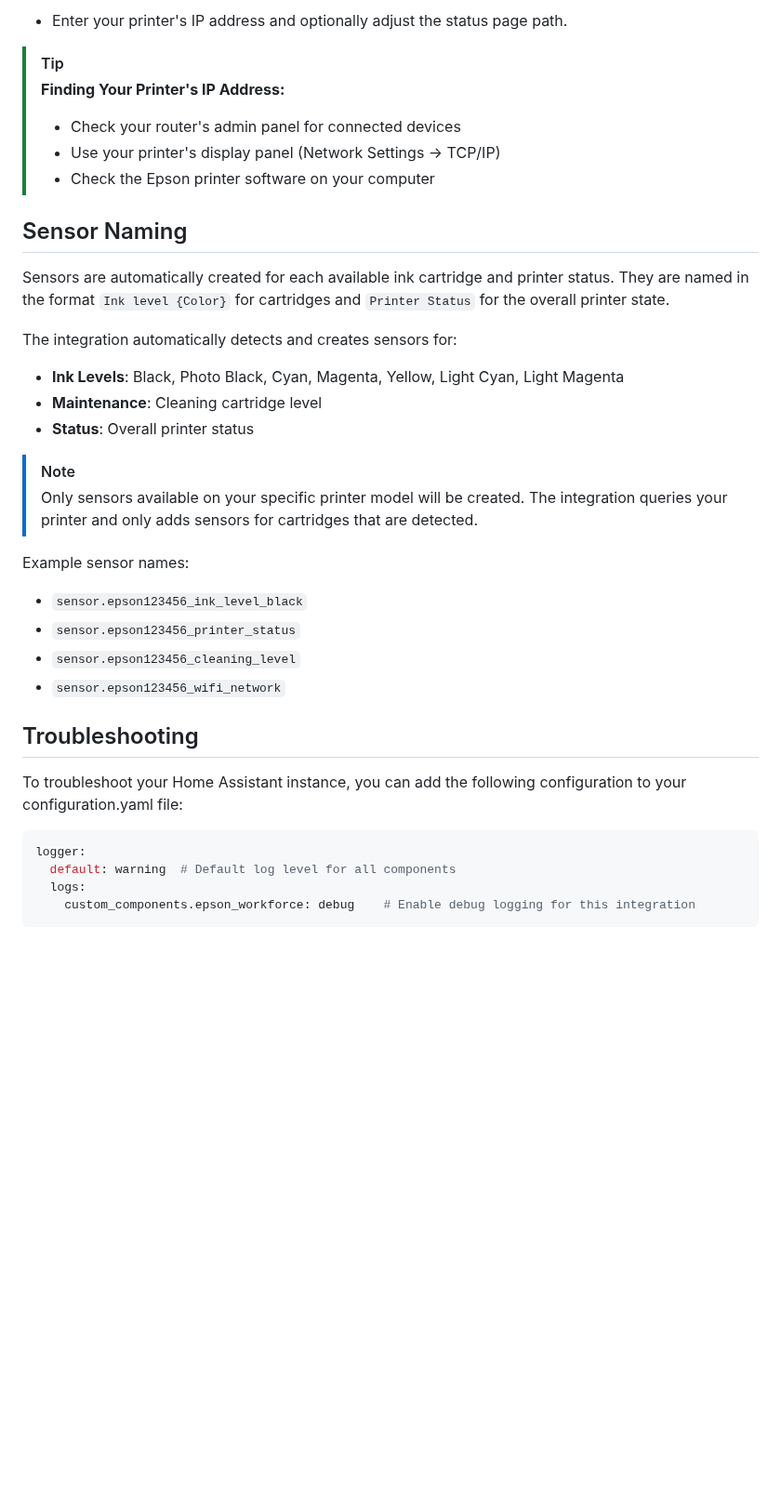
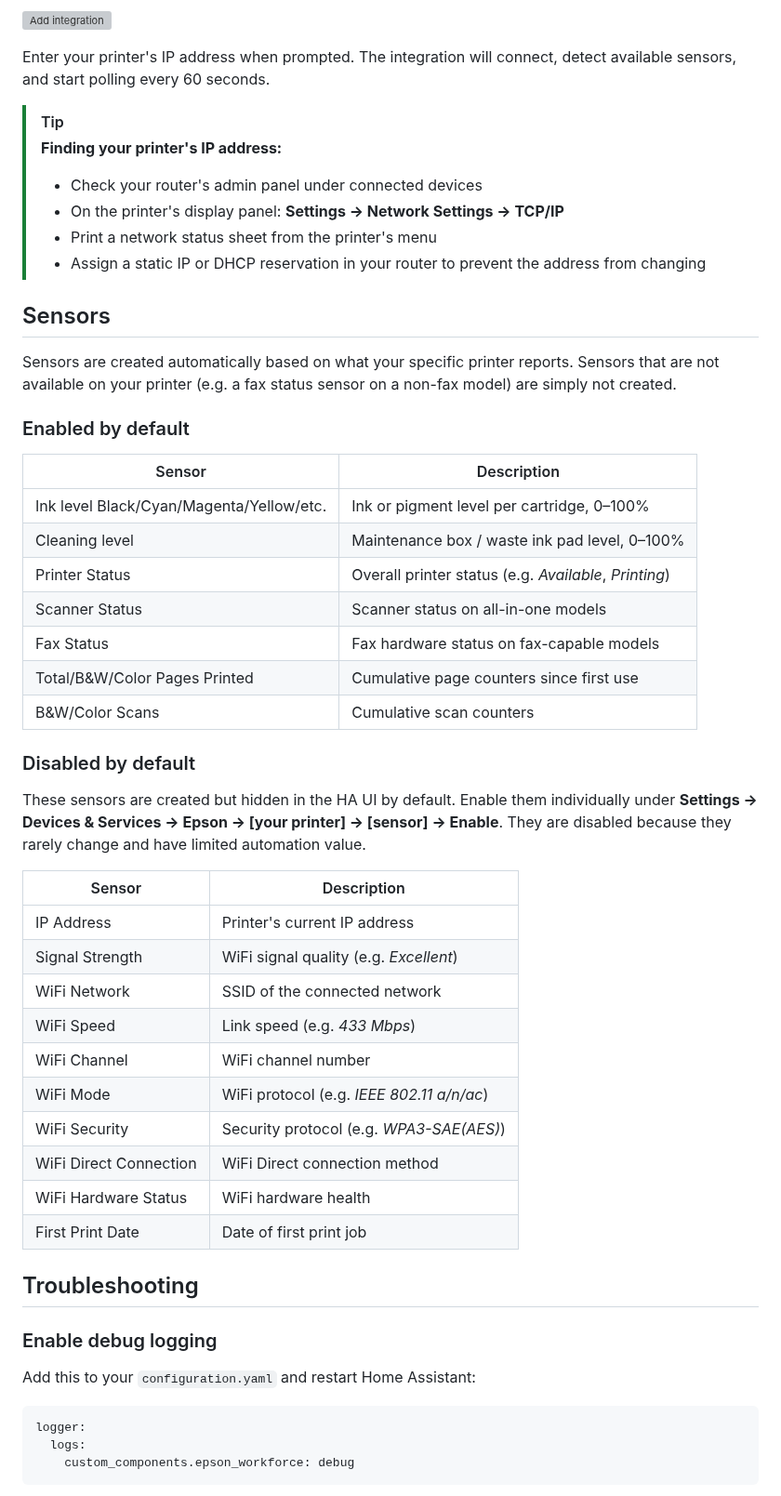
Before and after one commit to lymanepp/ha-epson-workforce, a Markdown page: README.md, the part around one of its changes. Shown at 93% size. Rendered like a GitHub page; blank space fills up the shorter version; grey boxes are pictures that could not be loaded.

````diff
--- a/README.md
+++ b/README.md
@@ -56,39 +41,57 @@ Get the folder `custom_components/epson_workforce` in your HA `config/custom_com
 
-* Enter your printer's IP address and optionally adjust the status page path.
+<a href="https://my.home-assistant.io/redirect/config_flow_start/?domain=epson_workforce" target="_blank"><img src="https://my.home-assistant.io/badges/config_flow_start.svg" alt="Add integration"></a>
+
+Enter your printer's IP address when prompted. The integration will connect, detect available sensors, and start polling every 60 seconds.
 
 > [!TIP]
-> **Finding Your Printer's IP Address:**
-> * Check your router's admin panel for connected devices
-> * Use your printer's display panel (Network Settings → TCP/IP)
-> * Check the Epson printer software on your computer
+> **Finding your printer's IP address:**
+> - Check your router's admin panel under connected devices
+> - On the printer's display panel: **Settings → Network Settings → TCP/IP**
+> - Print a network status sheet from the printer's menu
+> - Assign a static IP or DHCP reservation in your router to prevent the address from changing
 
-## Sensor Naming
+## Sensors
 
-Sensors are automatically created for each available ink cartridge and printer status. They are named in the format `Ink level {Color}` for cartridges and `Printer Status` for the overall printer state.
+Sensors are created automatically based on what your specific printer reports. Sensors that are not available on your printer (e.g. a fax status sensor on a non-fax model) are simply not created.
 
-The integration automatically detects and creates sensors for:
+### Enabled by default
 
-* **Ink Levels**: Black, Photo Black, Cyan, Magenta, Yellow, Light Cyan, Light Magenta
-* **Maintenance**: Cleaning cartridge level
-* **Status**: Overall printer status
+| Sensor | Description |
+|---|---|
+| Ink level Black/Cyan/Magenta/Yellow/etc. | Ink or pigment level per cartridge, 0–100% |
+| Cleaning level | Maintenance box / waste ink pad level, 0–100% |
+| Printer Status | Overall printer status (e.g. *Available*, *Printing*) |
+| Scanner Status | Scanner status on all-in-one models |
+| Fax Status | Fax hardware status on fax-capable models |
+| Total/B&W/Color Pages Printed | Cumulative page counters since first use |
+| B&W/Color Scans | Cumulative scan counters |
 
-> [!NOTE]
-> Only sensors available on your specific printer model will be created. The integration queries your printer and only adds sensors for cartridges that are detected.
+### Disabled by default
 
-Example sensor names:
-* `sensor.epson123456_ink_level_black`
-* `sensor.epson123456_printer_status`
-* `sensor.epson123456_cleaning_level`
-* `sensor.epson123456_wifi_network`
+These sensors are created but hidden in the HA UI by default. Enable them individually under **Settings → Devices & Services → Epson → [your printer] → [sensor] → Enable**. They are disabled because they rarely change and have limited automation value.
+
+| Sensor | Description |
+|---|---|
+| IP Address | Printer's current IP address |
+| Signal Strength | WiFi signal quality (e.g. *Excellent*) |
+| WiFi Network | SSID of the connected network |
+| WiFi Speed | Link speed (e.g. *433 Mbps*) |
+| WiFi Channel | WiFi channel number |
+| WiFi Mode | WiFi protocol (e.g. *IEEE 802.11 a/n/ac*) |
+| WiFi Security | Security protocol (e.g. *WPA3-SAE(AES)*) |
+| WiFi Direct Connection | WiFi Direct connection method |
+| WiFi Hardware Status | WiFi hardware health |
+| First Print Date | Date of first print job |
 
 ## Troubleshooting
 
-To troubleshoot your Home Assistant instance, you can add the following configuration to your configuration.yaml file:
+### Enable debug logging
+
+Add this to your `configuration.yaml` and restart Home Assistant:
 
 ```yaml
 logger:
-  default: warning  # Default log level for all components
   logs:
-    custom_components.epson_workforce: debug    # Enable debug logging for this integration
+    custom_components.epson_workforce: debug
 ```
 
````
Also changed, not shown: other parts of README.md (+51 -43 lines), images/diagnostics.png (added), images/ha_example.png (deleted), images/sensors.png (added), 11 other files.
